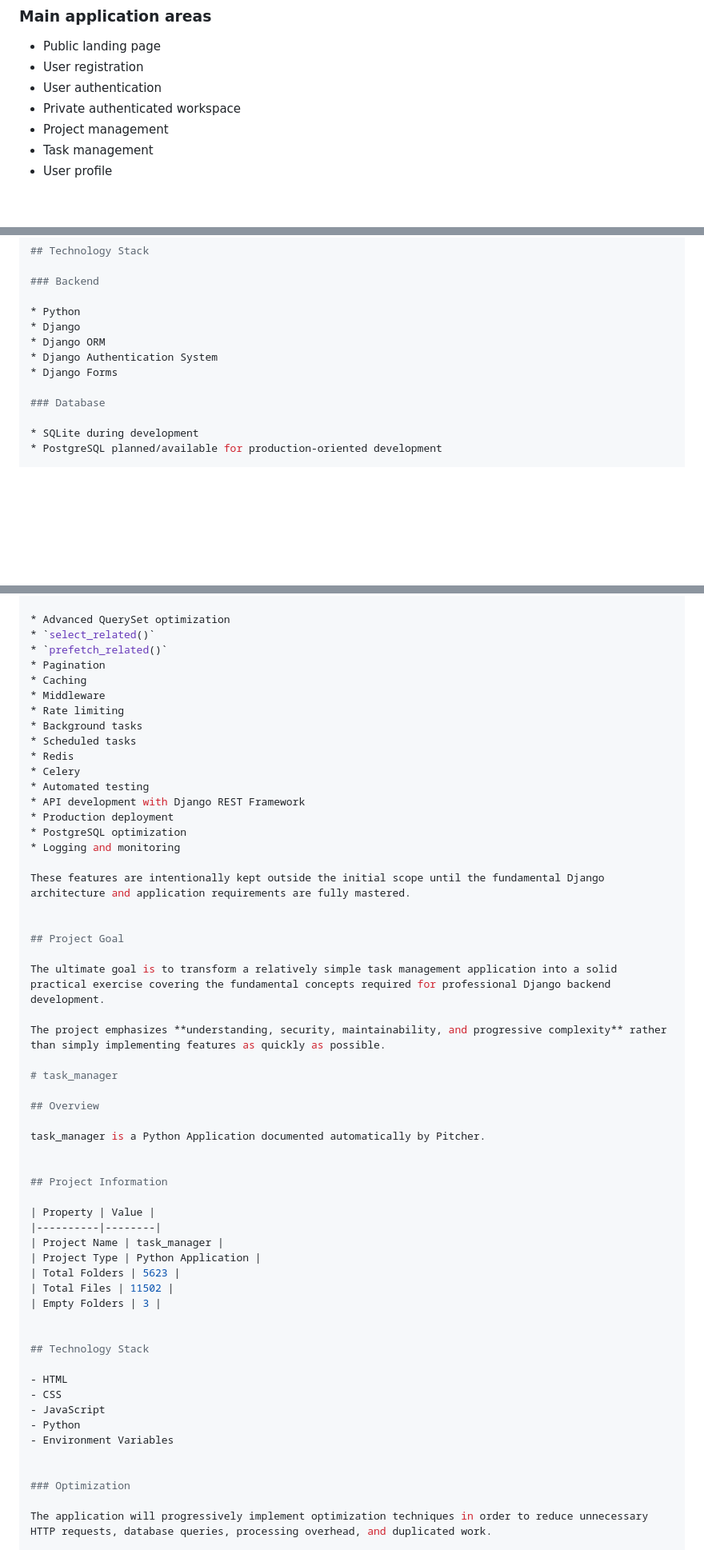
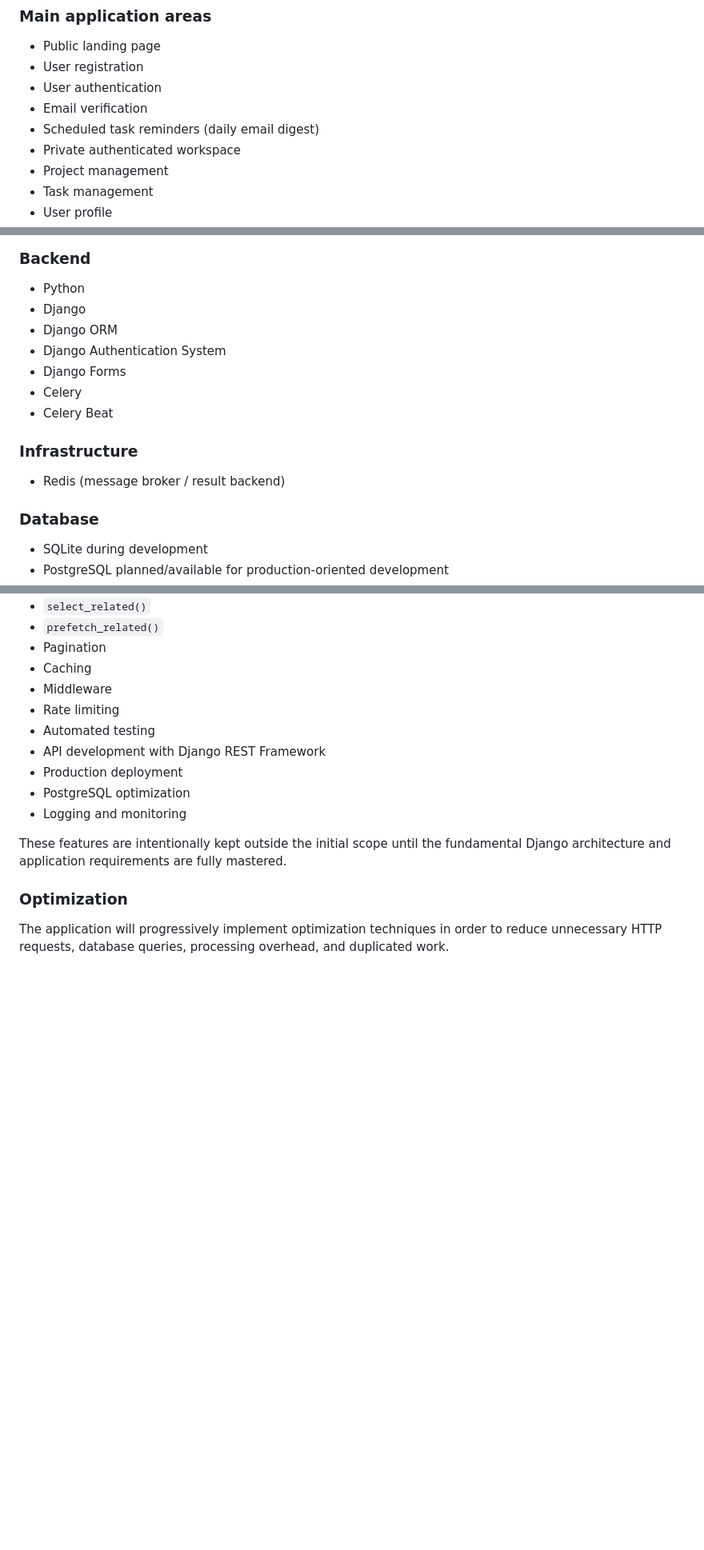
Before and after one commit to workcmtiayon-arch/task_manager, a Markdown page: README.md, 3 parts joined by grey strips. Shown at 80% size. Drawn GitHub-style; blank space fills up the shorter version.

```diff
--- a/README.md
+++ b/README.md
@@ -20,6 +20,8 @@ The application also distinguishes between public content and authenticated user
 * Public landing page
 * User registration
 * User authentication
+* Email verification
+* Scheduled task reminders (daily email digest)
 * Private authenticated workspace
 * Project management
 * Task management
@@ -478,6 +603,12 @@ Future security work will include:
 * Django ORM
 * Django Authentication System
 * Django Forms
+* Celery
+* Celery Beat
+
+### Infrastructure
+
+* Redis (message broker / result backend)
 
 ### Database
 
@@ -594,10 +731,6 @@ Once the core functionality is completed, the project may progressively incorpor
 * Caching
 * Middleware
 * Rate limiting
-* Background tasks
-* Scheduled tasks
-* Redis
-* Celery
 * Automated testing
 * API development with Django REST Framework
 * Production deployment
@@ -605,39 +738,6 @@ Once the core functionality is completed, the project may progressively incorpor
 * Logging and monitoring
 
 These features are intentionally kept outside the initial scope until the fundamental Django architecture and application requirements are fully mastered.
-
-
-## Project Goal
-
-The ultimate goal is to transform a relatively simple task management application into a solid practical exercise covering the fundamental concepts required for professional Django backend development.
-
-The project emphasizes **understanding, security, maintainability, and progressive complexity** rather than simply implementing features as quickly as possible.
-
-# task_manager
-
-## Overview
-
-task_manager is a Python Application documented automatically by Pitcher.
-
-
-## Project Information
-
-| Property | Value |
-|----------|--------|
-| Project Name | task_manager |
-| Project Type | Python Application |
-| Total Folders | 5623 |
-| Total Files | 11502 |
-| Empty Folders | 3 |
-
-
-## Technology Stack
-
-- HTML
-- CSS
-- JavaScript
-- Python
-- Environment Variables
 
 
 ### Optimization
```
Also changed, not shown: other parts of README.md (+150 -14 lines).
